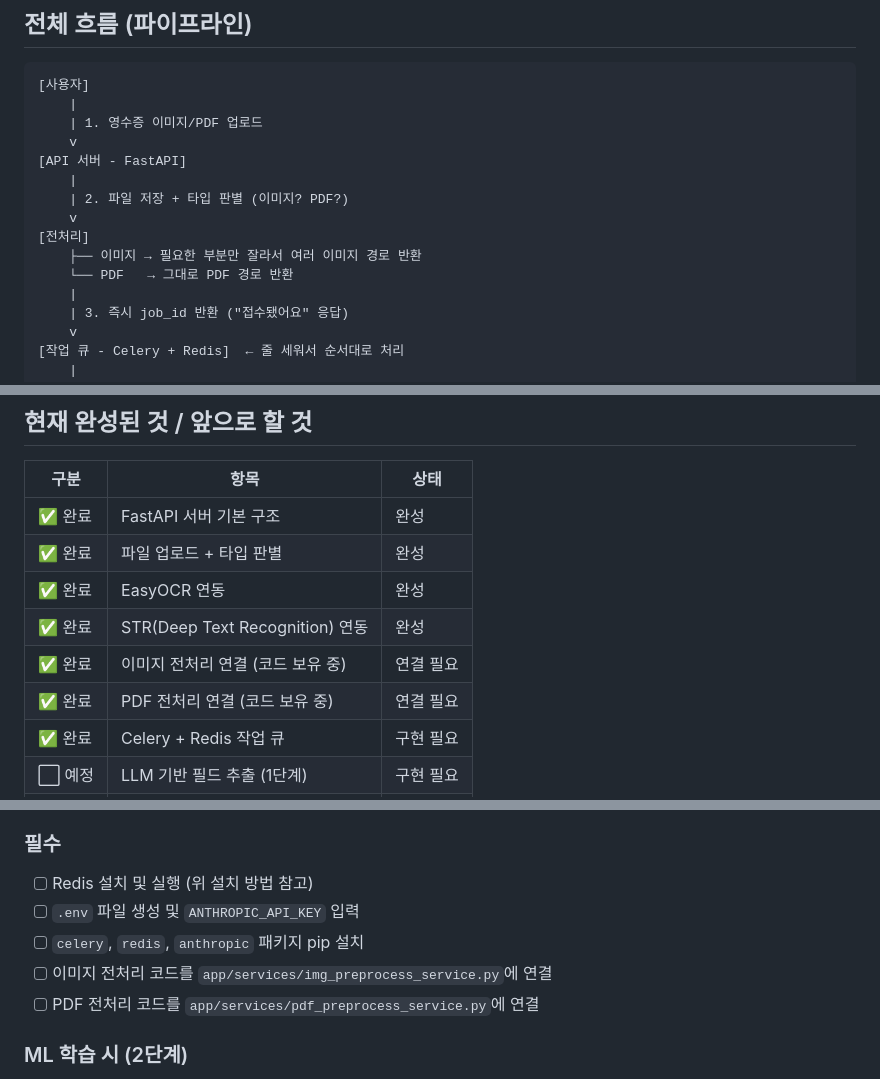
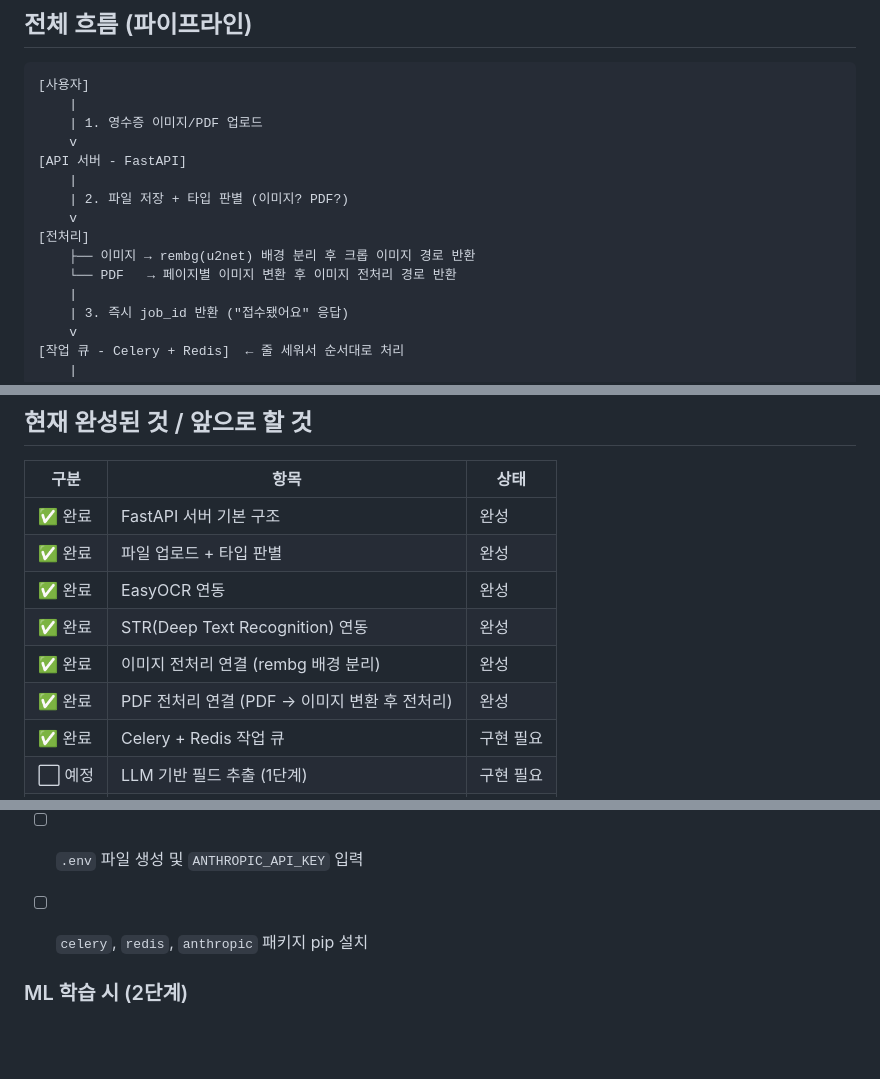
Before and after one commit to nam-willow/document-project, a Markdown page: README.md, 3 parts joined by grey strips. Rendered like a GitHub page; blank space fills up the shorter version.

Commit message:
docs(readme): 이미지/PDF 전처리 변경사항 반영 - 전처리 흐름도를 실제 동작에 맞게 수정     - 이미지: rembg(u2net) 배경 분리 후 크롭     - PDF: 페이지별 이미지 변환 후 이미지 전처리 - 진행 상황 표에서 이미지/PDF 전처리 상태를 완성으로 업데이트

```diff
--- a/README.md
+++ b/README.md
@@ -39,8 +39,8 @@
     | 2. 파일 저장 + 타입 판별 (이미지? PDF?)
     v
 [전처리]
-    ├── 이미지 → 필요한 부분만 잘라서 여러 이미지 경로 반환
-    └── PDF   → 그대로 PDF 경로 반환
+    ├── 이미지 → rembg(u2net) 배경 분리 후 크롭 이미지 경로 반환
+    └── PDF   → 페이지별 이미지 변환 후 이미지 전처리 경로 반환
     |
     | 3. 즉시 job_id 반환 ("접수됐어요" 응답)
     v
@@ -71,8 +71,8 @@
 | ✅ 완료 | 파일 업로드 + 타입 판별 | 완성 |
 | ✅ 완료 | EasyOCR 연동 | 완성 |
 | ✅ 완료 | STR(Deep Text Recognition) 연동 | 완성 |
-| ✅ 완료 | 이미지 전처리 연결 (코드 보유 중) | 연결 필요 |
-| ✅ 완료 | PDF 전처리 연결 (코드 보유 중) | 연결 필요 |
+| ✅ 완료 | 이미지 전처리 연결 (rembg 배경 분리) | 완성 |
+| ✅ 완료 | PDF 전처리 연결 (PDF → 이미지 변환 후 전처리) | 완성 |
 | ✅ 완료 | Celery + Redis 작업 큐 | 구현 필요 |
 | ⬜ 예정 | LLM 기반 필드 추출 (1단계) | 구현 필요 |
 | ⬜ 예정 | LayoutLMv3 파인튜닝 (2단계) | 학습 필요 |
@@ -312,8 +312,7 @@ Microsoft가 만든 문서 이해 AI 모델입니다.
 - [ ] Redis 설치 및 실행 (위 설치 방법 참고)
 - [ ] `.env` 파일 생성 및 `ANTHROPIC_API_KEY` 입력
 - [ ] `celery`, `redis`, `anthropic` 패키지 pip 설치
-- [ ] 이미지 전처리 코드를 `app/services/img_preprocess_service.py`에 연결
-- [ ] PDF 전처리 코드를 `app/services/pdf_preprocess_service.py`에 연결
+
 
 ### ML 학습 시 (2단계)
 - [ ] 영수증 이미지 수집 (최소 200장 이상)
```
Also changed, not shown: other parts of README.md (+1 -0 lines).
